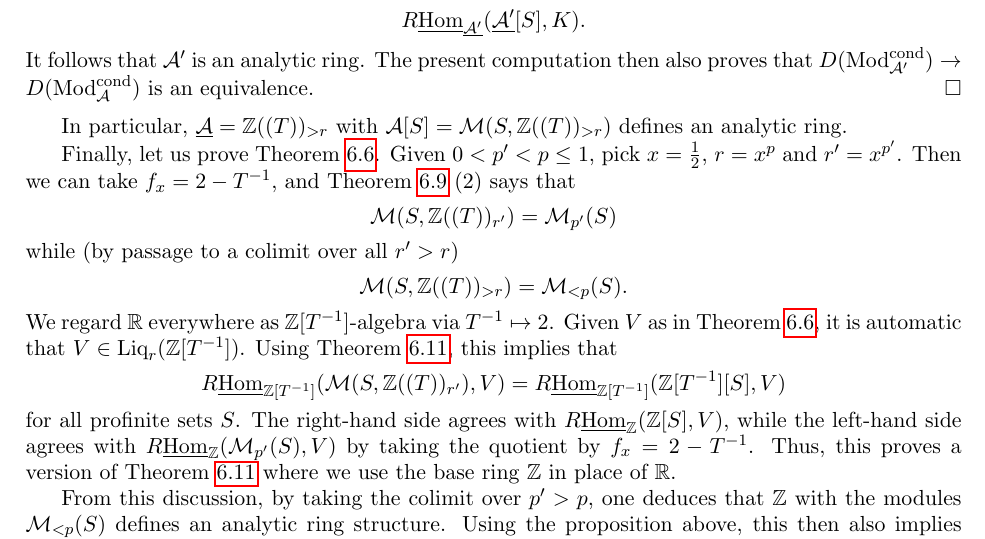
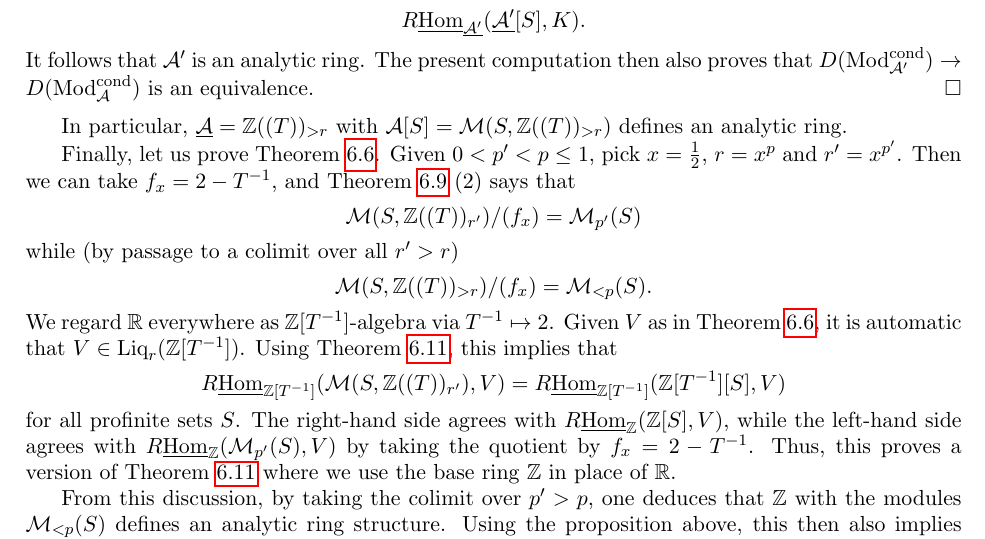
Before and after one commit to PeterScholze/Analytic, a LaTeX thesis (Analytic.tex): part of page 41 of 110, cut so that both start at the same text. Compiled offline with pdfLaTeX.

Commit message:
mod out by ideal in displays

```diff
--- a/Analytic.tex
+++ b/Analytic.tex
@@ -1381,11 +1381,11 @@ In particular, $\underline{\mathcal A}=\mathbb Z((T))_{>r}$ with $\mathcal A[S]
 
 Finally, let us prove Theorem~\ref{thm:keyreal}. Given $0<p'<p\leq 1$, pick $x=\tfrac 12$, $r=x^p$ and $r'=x^{p'}$. Then we can take $f_x=2-T^{-1}$, and Theorem~\ref{thm:Ainflike}~(2) says that
 \[
-\mathcal M(S,\mathbb Z((T))_{r'})=\mathcal M_{p'}(S)
+\mathcal M(S,\mathbb Z((T))_{r'})/(f_x)=\mathcal M_{p'}(S)
 \]
 while (by passage to a colimit over all $r'>r$)
 \[
-\mathcal M(S,\mathbb Z((T))_{>r}) = \mathcal M_{<p}(S).
+\mathcal M(S,\mathbb Z((T))_{>r})/(f_x) = \mathcal M_{<p}(S).
 \]
 We regard $\mathbb R$ everywhere as $\mathbb Z[T^{-1}]$-algebra via $T^{-1}\mapsto 2$. Given $V$ as in Theorem~\ref{thm:keyreal}, it is automatic that $V\in \mathrm{Liq}_r(\mathbb Z[T^{-1}])$. Using Theorem~\ref{thm:key}, this implies that
 \[
```
